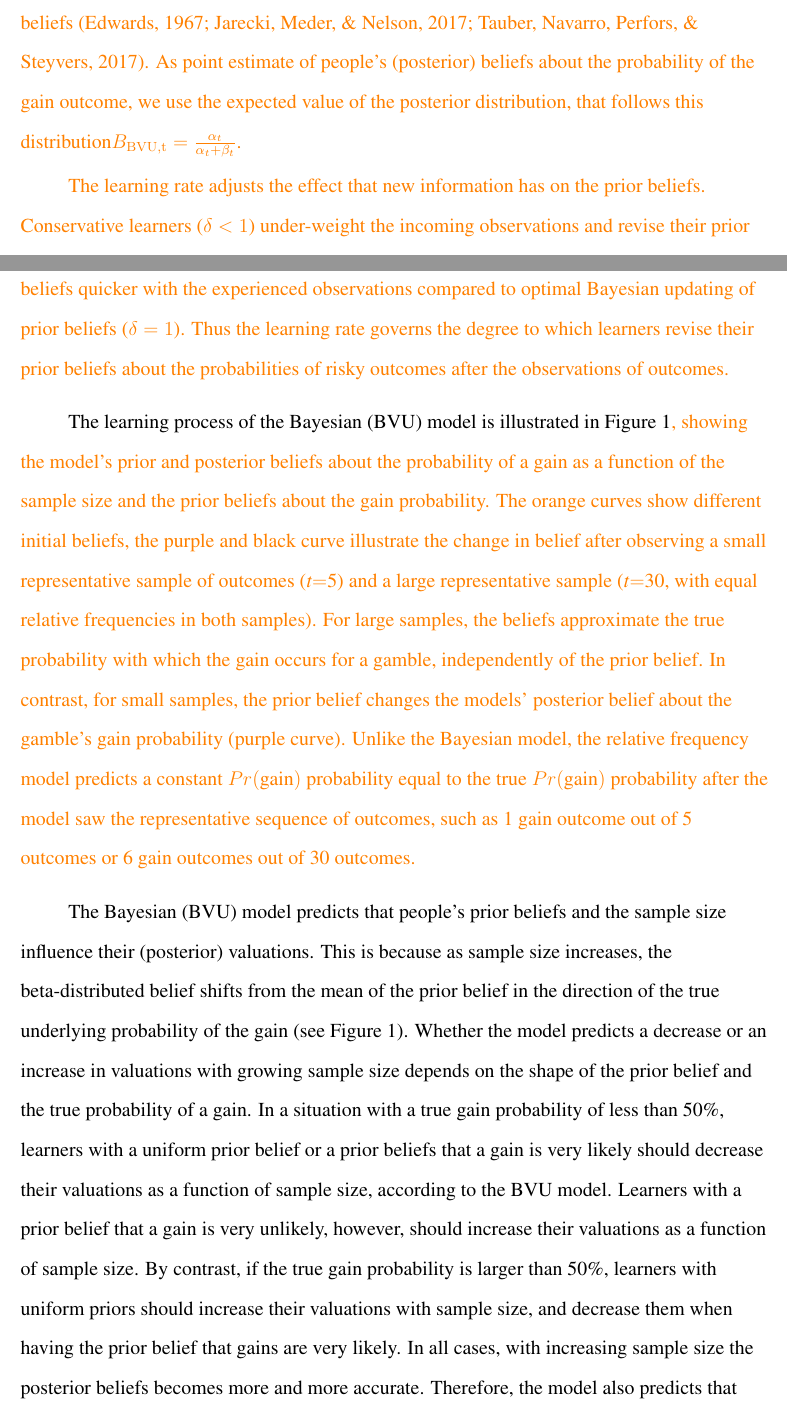
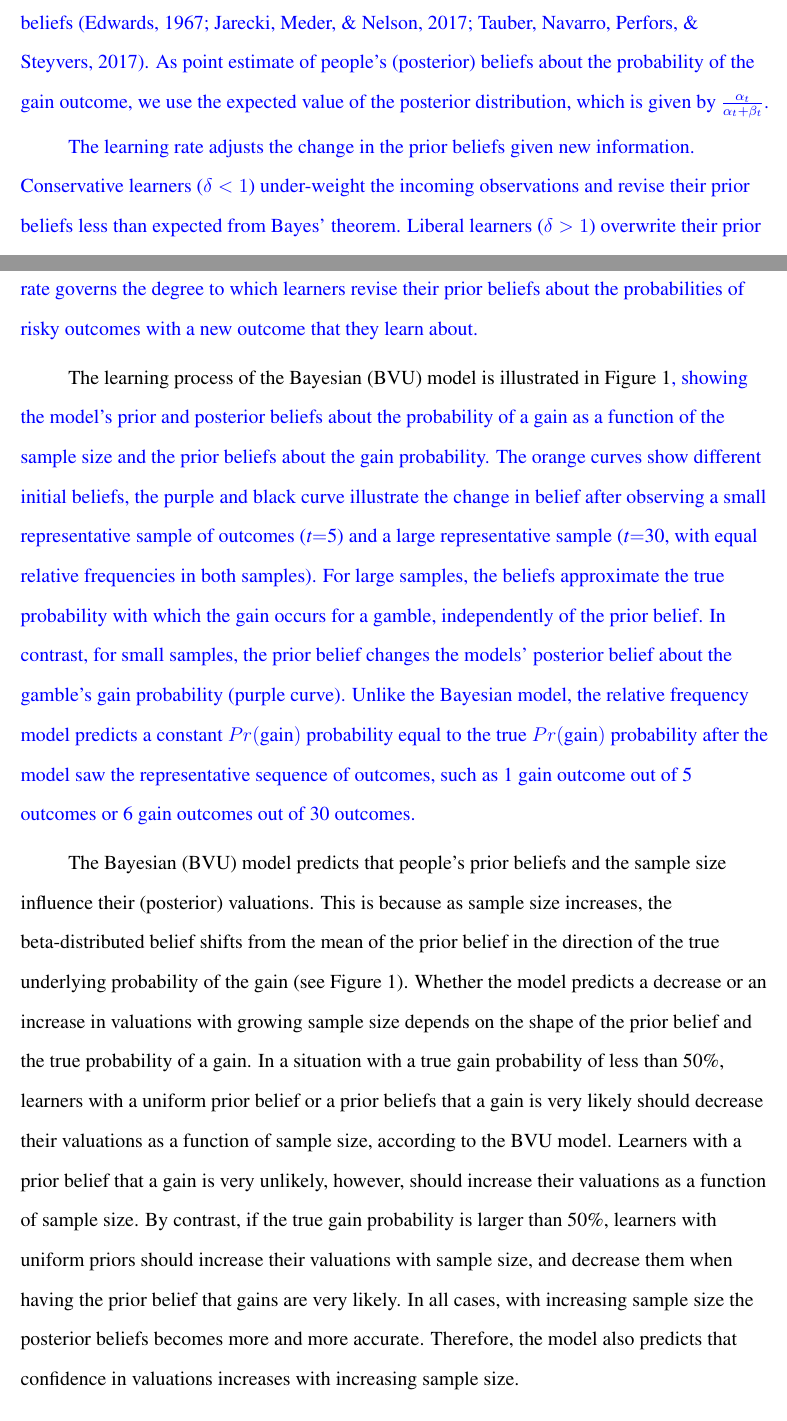
Before and after one commit to JanaJarecki/The-influence-of-sample-size-on-preferences-from-experience, a LaTeX paper (R2_manuscript.tex): two parts of pages 7 and 8 of 37, joined at a grey line, cut so that both start at the same text. Compiled offline with pdfLaTeX.

Commit message:
Update on Overleaf.

```diff
--- a/R2_manuscript.tex
+++ b/R2_manuscript.tex
@@ -23,8 +23,9 @@
 %\AtBeginEnvironment{tabular}{\onehalfspacing}
 %% Revision:
 %% Use "final" option to remove all tracking markups
+\usepackage[dvipsnames]{xcolor}
 \usepackage[authormarkup=none]{changes}
-\definechangesauthor[name={JJ}, color=orange]{jj}
+\definechangesauthor[name={JJ}, color=blue]{jj}
 %%%%%%%%%%%%%%%%%%%%%%%%%%%%%%%%%%%%%%%%%%%%%%%%%%%%%%%%%%%
 \title{The influence of sample size on preferences from experience}
 \shorttitle{sample size and preference}
@@ -32,7 +33,7 @@
 \affiliation{University of Basel, Department of Psychology, Center for Economic Psychology}
 \leftheader{Hoffart, Jarecki, Rieskamp, Dutilh}
 
-\abstract{People often learn from experience about the distribution of outcomes of risky options. Typically, people draw small samples, when they can actively sample information from risky gambles to make decisions. \added[id=jj]{We examine how the size of the sample that people experience in decision from experience affects their preferences between risky options. In two studies (N=40 each) we manipulated the size of samples that people could experience from risky gambles and measured subjective selling prices and the confidence in selling price judgments after sampling.} The results show that, on average, sample size influenced neither the selling prices nor confidence. However, \added[id=jj]{cognitive modeling of individual-level learning showed that most} participants could be classified as Bayesian learners, whereas the minority adhered to a frequentist learning strategy. The observed selling prices of Bayesian learners changed with sample size as predicted by Bayesian principles, whereas sample size left the judgments of frequentist learners unaffected. These results illustrate the variability in how people learn from sampled information and provide an explanation for why sample size often does not affect judgments.
+\abstract{People often learn from experience about the distribution of outcomes of risky options. Typically, people draw small samples, when they can actively sample information from risky gambles to make decisions. \added[id=jj]{We examine how the size of the sample that people experience in decision from experience affects their preferences between risky options. In two studies (N=40 each) we manipulated the size of samples that people could experience from risky gambles and measured subjective selling prices and the confidence in selling price judgments after sampling.} The results show that, on average, sample size influenced neither the selling prices nor confidence. However, \added[id=jj]{cognitive modeling of individual-level learning showed that most} participants could be classified as Bayesian learners, whereas the minority adhered to a frequentist learning strategy. The observed selling prices of Bayesian learners changed with sample size as predicted by Bayesian principles, whereas sample size \added[id=jj]{affected} the judgments of frequentist learners \added[id=jj]{much less}. These results illustrate the variability in how people learn from sampled information and provide an explanation for why sample size often does not affect judgments.
 }
 
 \keywords{D--E gap, valuations from experience, \added[id=jj]{risky gambles}}
@@ -90,9 +91,9 @@ The \emph{Bayesian value updating (BVU)} model implements a Bayesian perspective
 $$B_{\mathrm{BVU},t} \sim Beta(\alpha_t, \beta_t),$$
 $$\text{with } \alpha_t = \alpha_0 + \delta n_t, \text{ and } \beta_t = \beta_0 + \delta n_0,$$
 
-\noindent\added[id=jj]{where $n_t$ represents the number of gain outcomes and $n_0$ represents the number of zero outcomes observed up to outcome number $t$. The parameter $\delta$ is a learning rate that scales the number of observations and can account for individual differences in the revision of prior beliefs \citep{Edwards1967,Tauber2017,Jarecki2017}.  As point estimate of people's (posterior) beliefs about the probability of the gain outcome, we use the expected value of the posterior distribution, that follows  this distribution${B}_\mathrm{BVU, t} = \frac{\alpha_t}{\alpha_t + \beta_t}$.}
+\noindent\added[id=jj]{where $n_t$ represents the number of gain outcomes and $n_0$ represents the number of zero outcomes observed up to outcome number $t$. The parameter $\delta$ is a learning rate that scales the number of observations and can account for individual differences in the revision of prior beliefs \citep{Edwards1967,Tauber2017,Jarecki2017}.  As point estimate of people's (posterior) beliefs about the probability of the gain outcome, we use the expected value of the posterior distribution, which is given by $\frac{\alpha_t}{\alpha_t + \beta_t}$.}
 
-\added[id=jj]{The learning rate adjusts the effect that new information has on the prior beliefs. Conservative learners ($\delta < 1$) under-weight the incoming observations and revise their prior beliefs insufficiently relative to Bayes' theorem. Liberal learners ($\delta > 1$) overwrite prior beliefs quicker with the experienced observations compared to optimal Bayesian updating of prior beliefs ($\delta = 1$). Thus the learning rate governs the degree to which learners revise their prior beliefs about the probabilities of risky outcomes after the observations of outcomes.}
+\added[id=jj]{The learning rate adjusts the change in the prior beliefs given new information. Conservative learners ($\delta < 1$) under-weight the incoming observations and revise their prior beliefs less than expected from Bayes' theorem. Liberal learners ($\delta > 1$) overwrite their prior beliefs quicker than the optimal Bayesian learner, characterized by $\delta = 1$. Thus the learning rate governs the degree to which learners revise their prior beliefs about the probabilities of risky outcomes with a new outcome that they learn about.}
 
 The learning process of the Bayesian (BVU) model is illustrated in Figure \ref{fig:sensi}\added[id=jj]{, showing the model's prior and posterior beliefs about the probability of a gain as a function of the sample size and the prior beliefs about the gain probability. The orange curves show different initial beliefs, the purple and black curve illustrate the change in belief after observing a small representative sample of outcomes (\textit{t}$=$5) and a large representative sample (\textit{t}$=$30, with equal relative frequencies in both samples). For large samples, the beliefs approximate the true probability with which the gain occurs for a gamble, independently of the prior belief. In contrast, for small samples, the prior belief changes the models' posterior belief about the gamble's gain probability (purple curve). Unlike the Bayesian model, the relative frequency model predicts a constant $Pr(\text{gain})$ probability equal to the true $Pr(\text{gain})$ probability after the model saw the representative sequence of outcomes, such as 1 gain outcome out of 5 outcomes or 6 gain outcomes out of 30 outcomes.}
 
```
